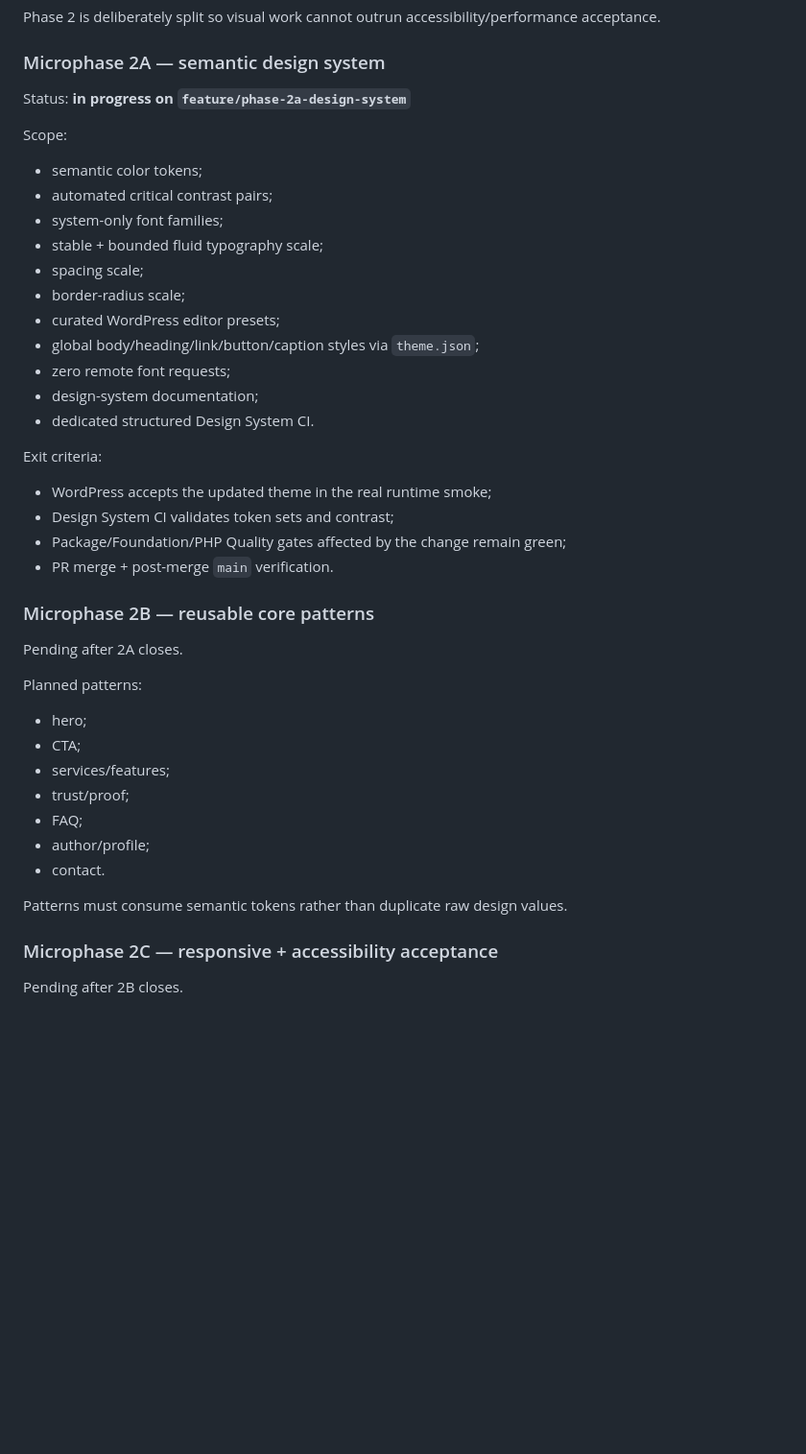
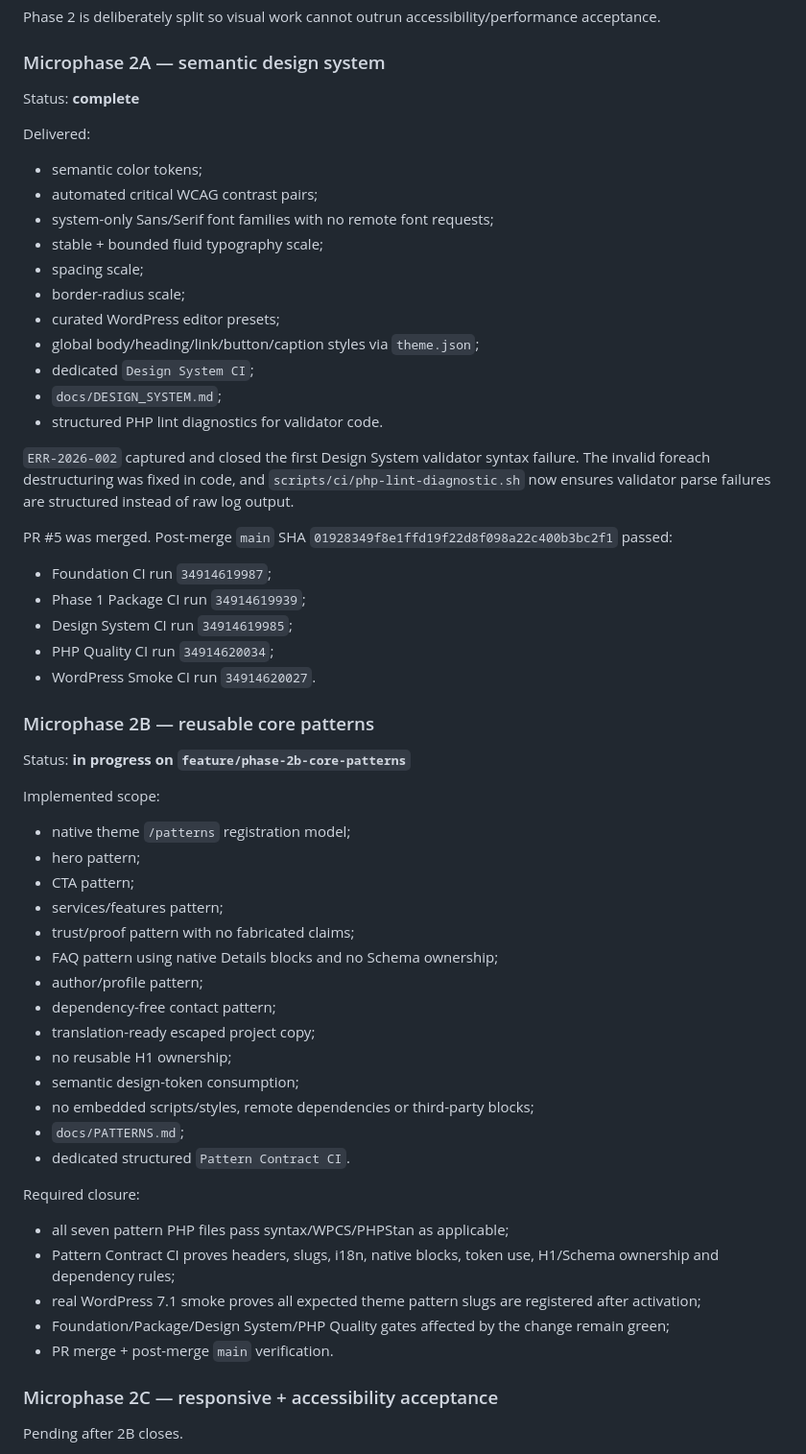
Before and after one commit to Emmakex/template-wordpress-seo-geo, a Markdown page: docs/ROADMAP.md, the part around the change. Shown at 96% size. GitHub-like rendering; blank space fills up the shorter version.

Commit message:
docs: close Phase 2A and open Phase 2B

```diff
--- a/docs/ROADMAP.md
+++ b/docs/ROADMAP.md
@@ -116,44 +116,60 @@ Phase 2 is deliberately split so visual work cannot outrun accessibility/perform
 
 ### Microphase 2A — semantic design system
 
-Status: **in progress on `feature/phase-2a-design-system`**
+Status: **complete**
 
-Scope:
+Delivered:
 
 - semantic color tokens;
-- automated critical contrast pairs;
-- system-only font families;
+- automated critical WCAG contrast pairs;
+- system-only Sans/Serif font families with no remote font requests;
 - stable + bounded fluid typography scale;
 - spacing scale;
 - border-radius scale;
 - curated WordPress editor presets;
 - global body/heading/link/button/caption styles via `theme.json`;
-- zero remote font requests;
-- design-system documentation;
-- dedicated structured Design System CI.
+- dedicated `Design System CI`;
+- `docs/DESIGN_SYSTEM.md`;
+- structured PHP lint diagnostics for validator code.
 
-Exit criteria:
+`ERR-2026-002` captured and closed the first Design System validator syntax failure. The invalid foreach destructuring was fixed in code, and `scripts/ci/php-lint-diagnostic.sh` now ensures validator parse failures are structured instead of raw log output.
 
-- WordPress accepts the updated theme in the real runtime smoke;
-- Design System CI validates token sets and contrast;
-- Package/Foundation/PHP Quality gates affected by the change remain green;
-- PR merge + post-merge `main` verification.
+PR #5 was merged. Post-merge `main` SHA `01928349f8e1ffd19f22d8f098a22c400b3bc2f1` passed:
+
+- Foundation CI run `34914619987`;
+- Phase 1 Package CI run `34914619939`;
+- Design System CI run `34914619985`;
+- PHP Quality CI run `34914620034`;
+- WordPress Smoke CI run `34914620027`.
 
 ### Microphase 2B — reusable core patterns
 
-Pending after 2A closes.
+Status: **in progress on `feature/phase-2b-core-patterns`**
 
-Planned patterns:
+Implemented scope:
 
-- hero;
-- CTA;
-- services/features;
-- trust/proof;
-- FAQ;
-- author/profile;
-- contact.
+- native theme `/patterns` registration model;
+- hero pattern;
+- CTA pattern;
+- services/features pattern;
+- trust/proof pattern with no fabricated claims;
+- FAQ pattern using native Details blocks and no Schema ownership;
+- author/profile pattern;
+- dependency-free contact pattern;
+- translation-ready escaped project copy;
+- no reusable H1 ownership;
+- semantic design-token consumption;
+- no embedded scripts/styles, remote dependencies or third-party blocks;
+- `docs/PATTERNS.md`;
+- dedicated structured `Pattern Contract CI`.
 
-Patterns must consume semantic tokens rather than duplicate raw design values.
+Required closure:
+
+- all seven pattern PHP files pass syntax/WPCS/PHPStan as applicable;
+- Pattern Contract CI proves headers, slugs, i18n, native blocks, token use, H1/Schema ownership and dependency rules;
+- real WordPress 7.1 smoke proves all expected theme pattern slugs are registered after activation;
+- Foundation/Package/Design System/PHP Quality gates affected by the change remain green;
+- PR merge + post-merge `main` verification.
 
 ### Microphase 2C — responsive + accessibility acceptance
 
```
